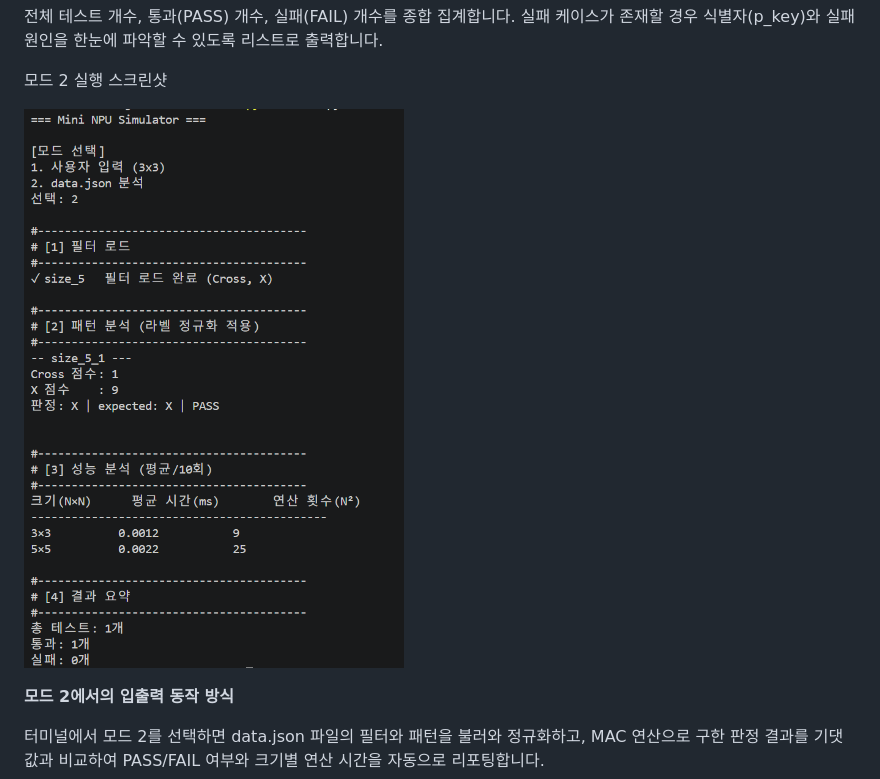
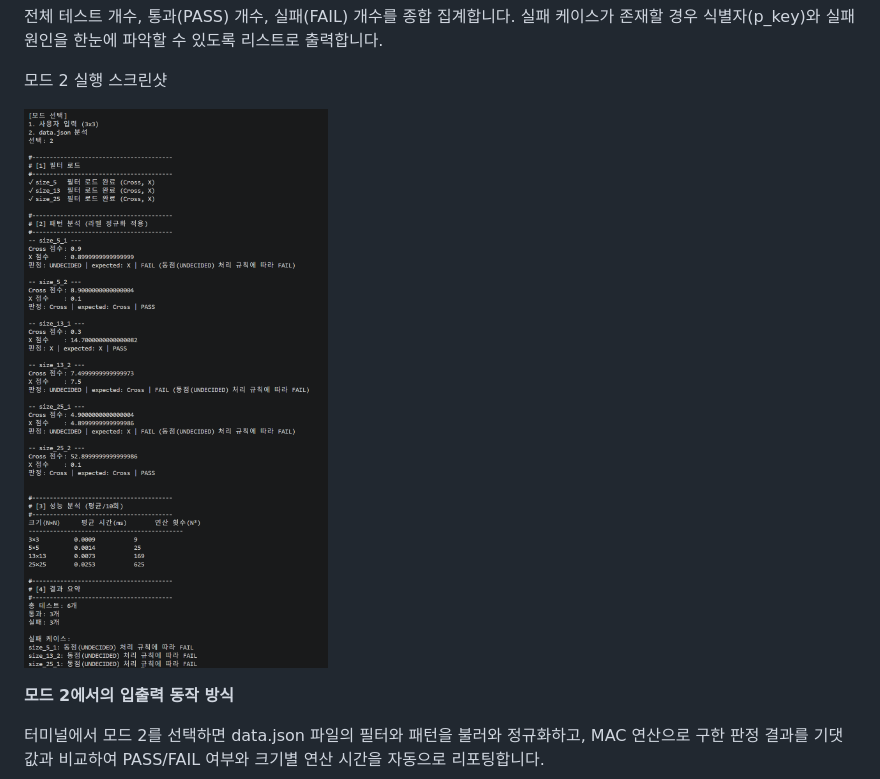
Before and after one commit to byabii0/E1-3, a Markdown page: README.md, the part around the change. Drawn GitHub-style; pictures changed too: image-1.png (added), image.png (deleted).

Commit message:
docs: 모드2 스크린샷 재첨부

```diff
--- a/README.md
+++ b/README.md
@@ -206,7 +206,7 @@ $\vert{} \text{score\_cross} - \text{score\_x} \vert{} < 10^{-9}$ 인 경우 UND
 
 모드 2 실행 스크린샷
 
-![alt text](image.png)
+![alt text](image-1.png)
 
 **모드 2에서의 입출력 동작 방식**
 
```
